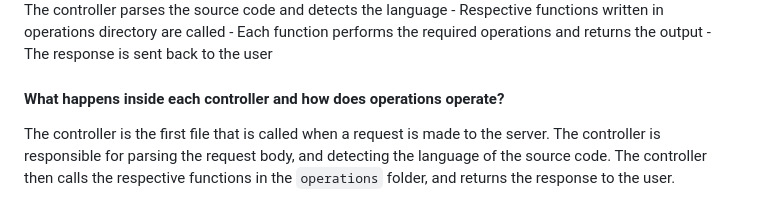
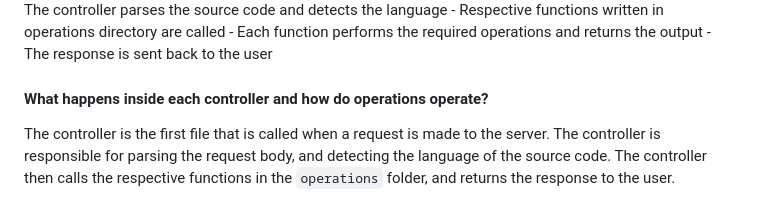
Before and after one commit to sambhavsaxena/sambhavsaxena, a Markdown page: data/blog/open-ide-architecture.md, the part around the change. Drawn GitHub-style.

```diff
--- a/data/blog/open-ide-architecture.md
+++ b/data/blog/open-ide-architecture.md
@@ -98,7 +98,7 @@ The execution of a full request-response cycle takes place in the following mann
     - The response is sent back to the user
 
 
-#### What happens inside each controller and how does operations operate?
+#### What happens inside each controller and how do operations operate?
 
 The controller is the first file that is called when a request is made to the server. The controller is responsible for parsing the request body, and detecting the language of the source code. The controller then calls the respective functions in the `operations` folder, and returns the response to the user.
 
```
